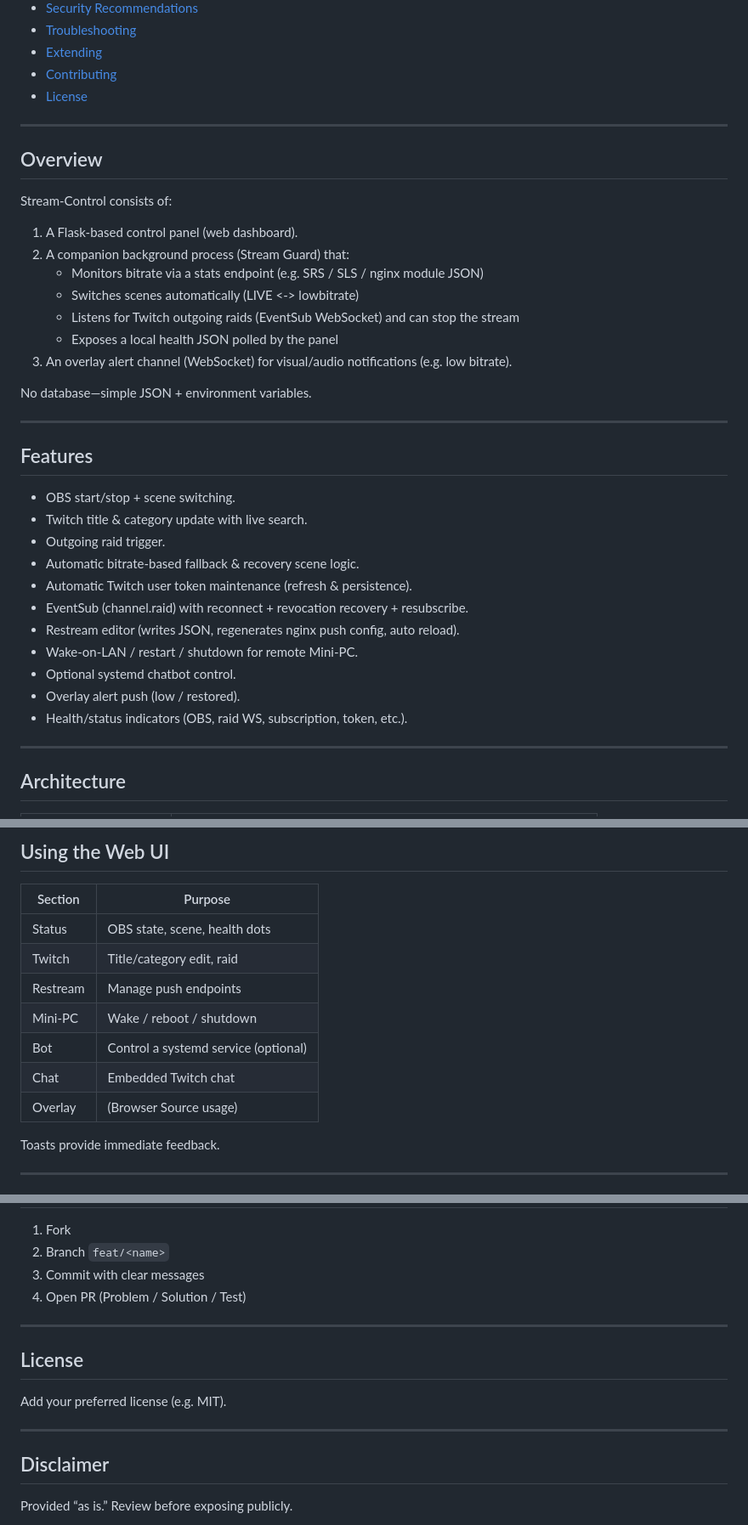
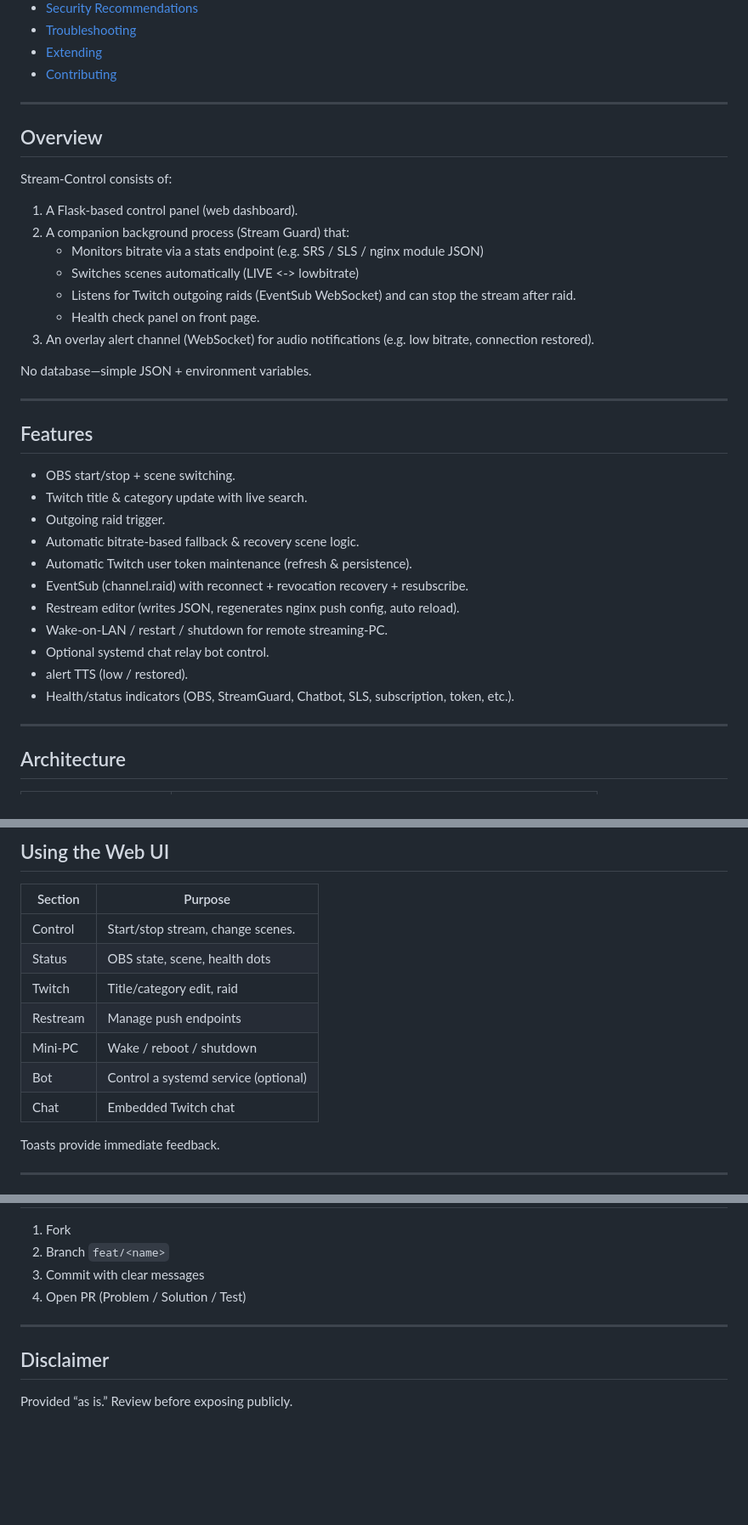
Before and after one commit to Kimsec/Stream-Control, a Markdown page: readme.md, 3 parts joined by grey strips. Shown: that part at 85% size. Drawn GitHub-style; blank space fills up the shorter version.

```diff
--- a/readme.md
+++ b/readme.md
@@ -43,7 +45,6 @@ bitrate-based scene switching. Designed for unattended, long-running operation.
 - [Troubleshooting](#troubleshooting)
 - [Extending](#extending)
 - [Contributing](#contributing)
-- [License](#license)
 
 ---
 
@@ -54,9 +55,9 @@ Stream-Control consists of:
 2. A companion background process (Stream Guard) that:
    - Monitors bitrate via a stats endpoint (e.g. SRS / SLS / nginx module JSON)
    - Switches scenes automatically (LIVE <-> lowbitrate)
-   - Listens for Twitch outgoing raids (EventSub WebSocket) and can stop the stream
-   - Exposes a local health JSON polled by the panel
-3. An overlay alert channel (WebSocket) for visual/audio notifications (e.g. low bitrate).
+   - Listens for Twitch outgoing raids (EventSub WebSocket) and can stop the stream after raid.
+   - Health check panel on front page.
+3. An overlay alert channel (WebSocket) for audio notifications (e.g. low bitrate, connection restored).
 
 No database—simple JSON + environment variables.
 
@@ -71,10 +72,10 @@ No database—simple JSON + environment variables.
 - Automatic Twitch user token maintenance (refresh & persistence).
 - EventSub (channel.raid) with reconnect + revocation recovery + resubscribe.
 - Restream editor (writes JSON, regenerates nginx push config, auto reload).
-- Wake-on-LAN / restart / shutdown for remote Mini-PC.
-- Optional systemd chatbot control.
-- Overlay alert push (low / restored).
-- Health/status indicators (OBS, raid WS, subscription, token, etc.).
+- Wake-on-LAN / restart / shutdown for remote streaming-PC.
+- Optional systemd chat relay bot control.
+- alert TTS (low / restored).
+- Health/status indicators (OBS, StreamGuard, Chatbot, SLS, subscription, token, etc.).
 
 ---
 
@@ -172,13 +173,13 @@ Production:
 
 Section | Purpose
 --------|--------
+Control | Start/stop stream, change scenes.
 Status | OBS state, scene, health dots
 Twitch | Title/category edit, raid
 Restream | Manage push endpoints
 Mini-PC | Wake / reboot / shutdown
 Bot | Control a systemd service (optional)
 Chat | Embedded Twitch chat
-Overlay | (Browser Source usage)
 
 Toasts provide immediate feedback.
 
@@ -286,12 +287,6 @@ Ideas:
 
 ---
 
-## License
-
-Add your preferred license (e.g. MIT).
-
----
-
 ## Disclaimer
 
 Provided “as is.” Review before exposing publicly.
```
Also changed, not shown: other parts of readme.md (+6 -4 lines).
